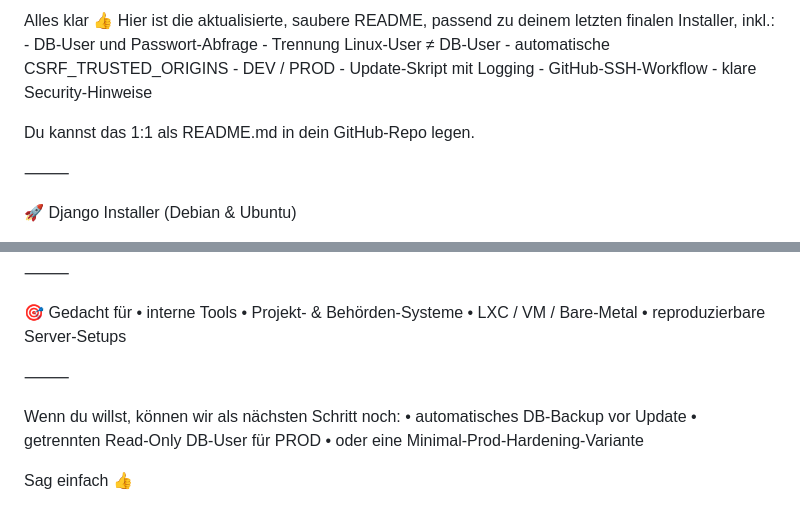
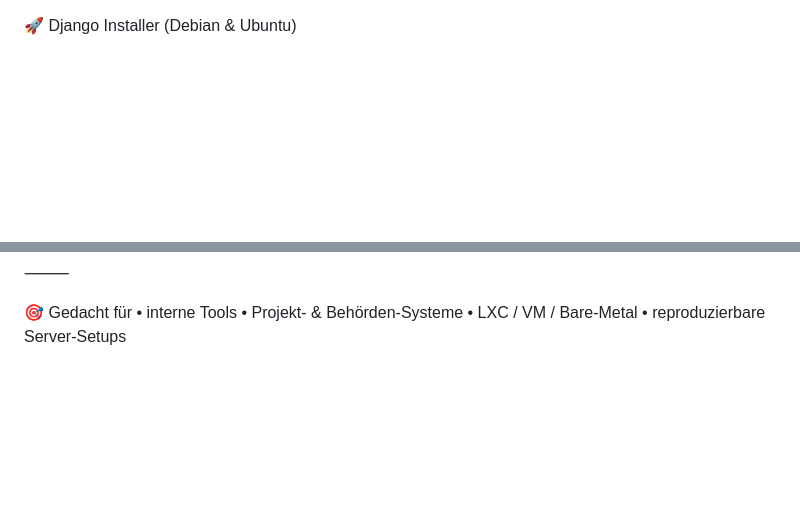
Before and after one commit to Manjo80/DjangoMultiDeploy, a Markdown page: README.md, 2 parts joined by grey strips. GitHub-like rendering; blank space fills up the shorter version.

Commit message:
README.md aktualisieren

```diff
--- a/README.md
+++ b/README.md
@@ -1,17 +1,3 @@
-Alles klar 👍
-Hier ist die aktualisierte, saubere README, passend zu deinem letzten finalen Installer, inkl.:
-	- DB-User und Passwort-Abfrage
-	- Trennung Linux-User ≠ DB-User
-	- automatische CSRF_TRUSTED_ORIGINS
-	- DEV / PROD
-	- Update-Skript mit Logging
-	- GitHub-SSH-Workflow
-	- klare Security-Hinweise
-
-Du kannst das 1:1 als README.md in dein GitHub-Repo legen.
-
-⸻
-
 🚀 Django Installer (Debian & Ubuntu)
 
 Ein interaktives Installationsskript für einen Django-Server auf Debian oder Ubuntu, inkl.:
@@ -246,12 +232,3 @@ keyctl=1
 	•	Projekt- & Behörden-Systeme
 	•	LXC / VM / Bare-Metal
 	•	reproduzierbare Server-Setups
-
-⸻
-
-Wenn du willst, können wir als nächsten Schritt noch:
-	•	automatisches DB-Backup vor Update
-	•	getrennten Read-Only DB-User für PROD
-	•	oder eine Minimal-Prod-Hardening-Variante
-
-Sag einfach 👍
```
